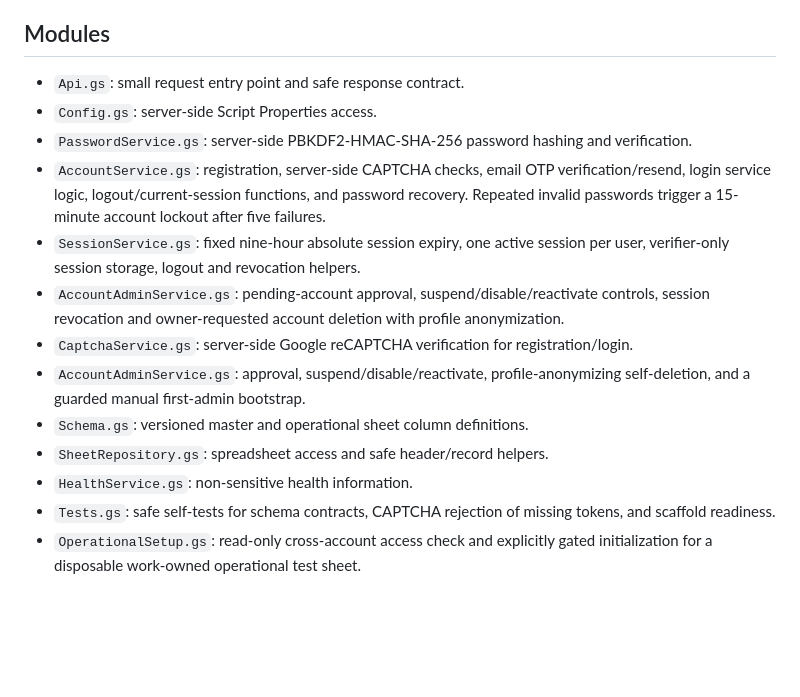
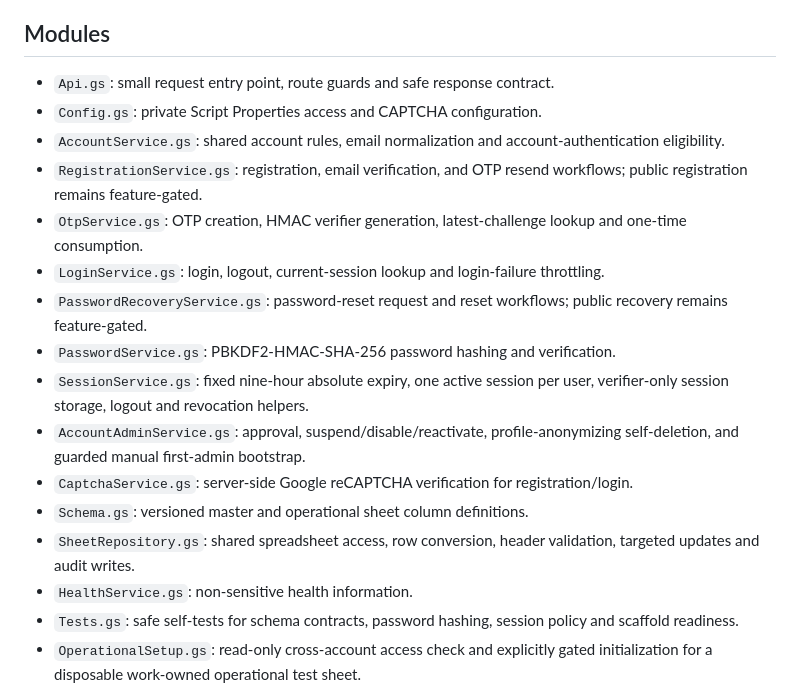
Before and after one commit to iamjiteshtiwari/social-media-management-platform, a Markdown page: backend/apps-script/README.md, the part around the change. Rendered like a GitHub page; blank space fills up the shorter version.

Commit message:
Document focused account lifecycle modules

```diff
--- a/backend/apps-script/README.md
+++ b/backend/apps-script/README.md
@@ -20,18 +20,21 @@ The implementation must stay modular: API router, authentication, CAPTCHA, sessi
 
 ## Modules
 
-- `Api.gs`: small request entry point and safe response contract.
-- `Config.gs`: server-side Script Properties access.
-- `PasswordService.gs`: server-side PBKDF2-HMAC-SHA-256 password hashing and verification.
-- `AccountService.gs`: registration, server-side CAPTCHA checks, email OTP verification/resend, login service logic, logout/current-session functions, and password recovery. Repeated invalid passwords trigger a 15-minute account lockout after five failures.
-- `SessionService.gs`: fixed nine-hour absolute session expiry, one active session per user, verifier-only session storage, logout and revocation helpers.
-- `AccountAdminService.gs`: pending-account approval, suspend/disable/reactivate controls, session revocation and owner-requested account deletion with profile anonymization.
+- `Api.gs`: small request entry point, route guards and safe response contract.
+- `Config.gs`: private Script Properties access and CAPTCHA configuration.
+- `AccountService.gs`: shared account rules, email normalization and account-authentication eligibility.
+- `RegistrationService.gs`: registration, email verification, and OTP resend workflows; public registration remains feature-gated.
+- `OtpService.gs`: OTP creation, HMAC verifier generation, latest-challenge lookup and one-time consumption.
+- `LoginService.gs`: login, logout, current-session lookup and login-failure throttling.
+- `PasswordRecoveryService.gs`: password-reset request and reset workflows; public recovery remains feature-gated.
+- `PasswordService.gs`: PBKDF2-HMAC-SHA-256 password hashing and verification.
+- `SessionService.gs`: fixed nine-hour absolute expiry, one active session per user, verifier-only session storage, logout and revocation helpers.
+- `AccountAdminService.gs`: approval, suspend/disable/reactivate, profile-anonymizing self-deletion, and guarded manual first-admin bootstrap.
 - `CaptchaService.gs`: server-side Google reCAPTCHA verification for registration/login.
-- `AccountAdminService.gs`: approval, suspend/disable/reactivate, profile-anonymizing self-deletion, and a guarded manual first-admin bootstrap.
 - `Schema.gs`: versioned master and operational sheet column definitions.
-- `SheetRepository.gs`: spreadsheet access and safe header/record helpers.
+- `SheetRepository.gs`: shared spreadsheet access, row conversion, header validation, targeted updates and audit writes.
 - `HealthService.gs`: non-sensitive health information.
-- `Tests.gs`: safe self-tests for schema contracts, CAPTCHA rejection of missing tokens, and scaffold readiness.
+- `Tests.gs`: safe self-tests for schema contracts, password hashing, session policy and scaffold readiness.
 - `OperationalSetup.gs`: read-only cross-account access check and explicitly gated initialization for a disposable work-owned operational test sheet.
 
 Keep modules independent so future providers, social networks, queues, and storage adapters can be added without rewriting the request router.
```
